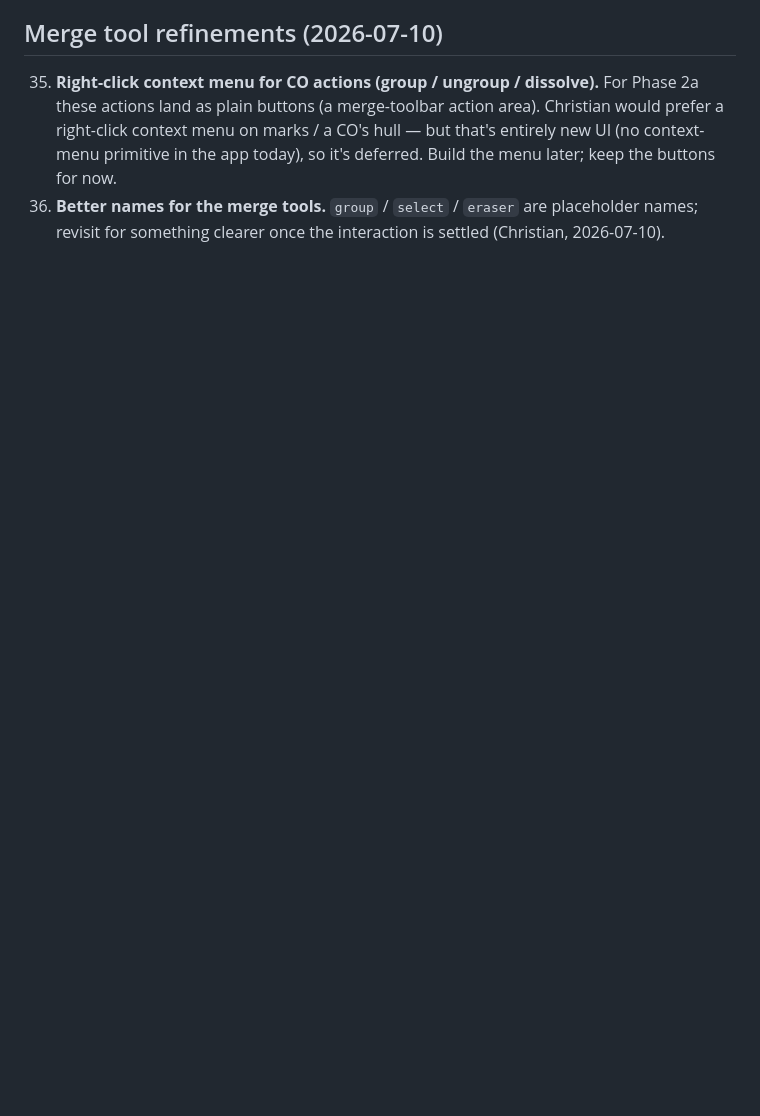
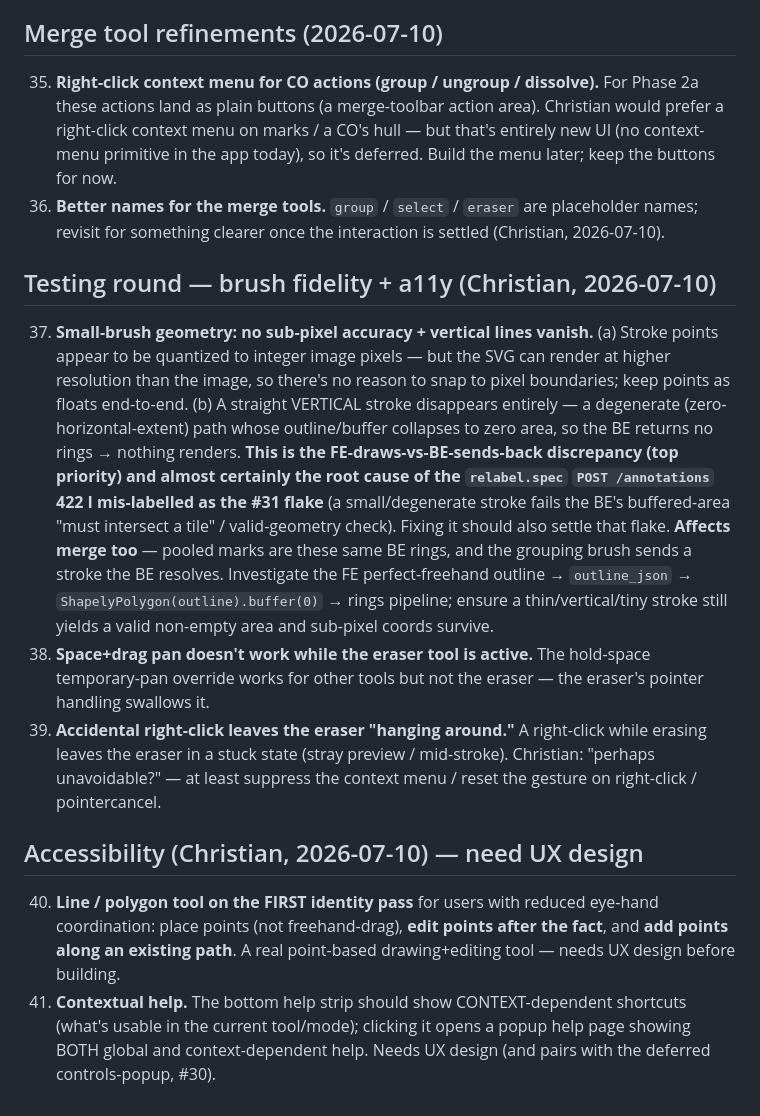
Before and after one commit to MMCV-Plant-Segmentation/Leaf-Annotation-Tool, a Markdown page: docs/BUGS.md, the part around the change. GitHub-like rendering; blank space fills up the shorter version.

Commit message:
bugs: file #37-#41 — small-brush geometry (sub-pixel + vertical-vanish, the FE↔BE anchor), eraser space-pan + right-click, a11y line/polygon tool + contextual help
Co-Authored-By: Claude Opus 4.8 <noreply@anthropic.com>
Claude-Session: https://claude.ai/code/session_01D3RC4DuuT8SJcyjX1XTTf3

```diff
--- a/docs/BUGS.md
+++ b/docs/BUGS.md
@@ -270,3 +270,30 @@ construction. Do NOT ship the interim per-stroke→component patch; do it right
     app today), so it's deferred. Build the menu later; keep the buttons for now.
 36. **Better names for the merge tools.** `group` / `select` / `eraser` are placeholder names; revisit
     for something clearer once the interaction is settled (Christian, 2026-07-10).
+
+## Testing round — brush fidelity + a11y (Christian, 2026-07-10)
+37. **Small-brush geometry: no sub-pixel accuracy + vertical lines vanish.** (a) Stroke points appear
+    to be quantized to integer image pixels — but the SVG can render at higher resolution than the
+    image, so there's no reason to snap to pixel boundaries; keep points as floats end-to-end. (b) A
+    straight VERTICAL stroke disappears entirely — a degenerate (zero-horizontal-extent) path whose
+    outline/buffer collapses to zero area, so the BE returns no rings → nothing renders. **This is the
+    FE-draws-vs-BE-sends-back discrepancy (top priority) and almost certainly the root cause of the
+    `relabel.spec` `POST /annotations` 422 I mis-labelled as the #31 flake** (a small/degenerate stroke
+    fails the BE's buffered-area "must intersect a tile" / valid-geometry check). Fixing it should also
+    settle that flake. **Affects merge too** — pooled marks are these same BE rings, and the grouping
+    brush sends a stroke the BE resolves. Investigate the FE perfect-freehand outline → `outline_json`
+    → `ShapelyPolygon(outline).buffer(0)` → rings pipeline; ensure a thin/vertical/tiny stroke still
+    yields a valid non-empty area and sub-pixel coords survive.
+38. **Space+drag pan doesn't work while the eraser tool is active.** The hold-space temporary-pan
+    override works for other tools but not the eraser — the eraser's pointer handling swallows it.
+39. **Accidental right-click leaves the eraser "hanging around."** A right-click while erasing leaves
+    the eraser in a stuck state (stray preview / mid-stroke). Christian: "perhaps unavoidable?" — at
+    least suppress the context menu / reset the gesture on right-click / pointercancel.
+
+## Accessibility (Christian, 2026-07-10) — need UX design
+40. **Line / polygon tool on the FIRST identity pass** for users with reduced eye-hand coordination:
+    place points (not freehand-drag), **edit points after the fact**, and **add points along an
+    existing path**. A real point-based drawing+editing tool — needs UX design before building.
+41. **Contextual help.** The bottom help strip should show CONTEXT-dependent shortcuts (what's usable
+    in the current tool/mode); clicking it opens a popup help page showing BOTH global and
+    context-dependent help. Needs UX design (and pairs with the deferred controls-popup, #30).
```
